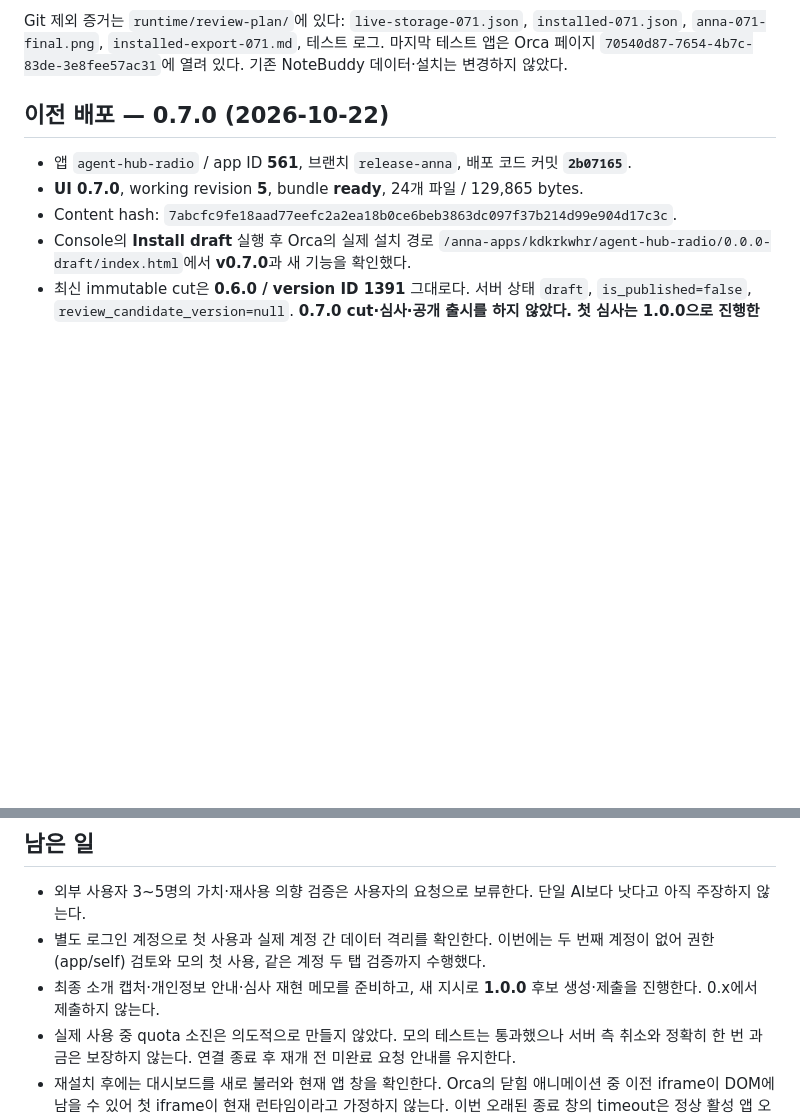
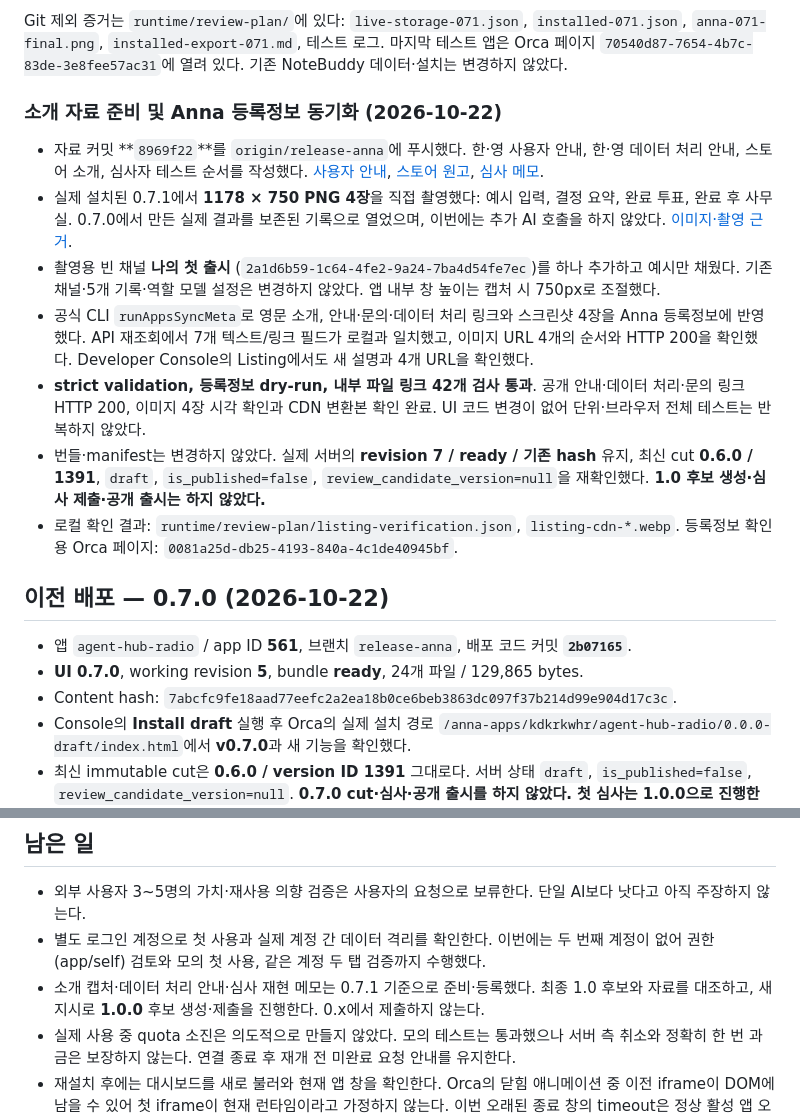
Before and after one commit to kdkrkwhr/agent-hub, a Markdown page: anna/HANDOFF.md, 2 parts joined by grey strips. Drawn GitHub-style; blank space fills up the shorter version.

Commit message:
Record Anna listing sync and review preparation status

```diff
--- a/anna/HANDOFF.md
+++ b/anna/HANDOFF.md
@@ -23,6 +23,16 @@
 실제 AI 검증은 revision 6에서, 경고 해제만 수정한 최종 설치 확인은 revision 7에서 수행했다. 실제 두 계정 격리·서버 생성 취소/과금은 확인하지 않았다. [검증 근거·제한](VALIDATION_071.md), [변경 사항](RELEASE_071.md), [사용자 안내](README.md)를 참고한다.
 
 Git 제외 증거는 `runtime/review-plan/`에 있다: `live-storage-071.json`, `installed-071.json`, `anna-071-final.png`, `installed-export-071.md`, 테스트 로그. 마지막 테스트 앱은 Orca 페이지 `70540d87-7654-4b7c-83de-3e8fee57ac31`에 열려 있다. 기존 NoteBuddy 데이터·설치는 변경하지 않았다.
+
+### 소개 자료 준비 및 Anna 등록정보 동기화 (2026-10-22)
+
+- 자료 커밋 **`8969f22`**를 `origin/release-anna`에 푸시했다. 한·영 사용자 안내, 한·영 데이터 처리 안내, 스토어 소개, 심사자 테스트 순서를 작성했다. [사용자 안내](README.md), [스토어 원고](store/LISTING.md), [심사 메모](store/REVIEW_NOTES.md).
+- 실제 설치된 0.7.1에서 **1178 × 750 PNG 4장**을 직접 촬영했다: 예시 입력, 결정 요약, 완료 투표, 완료 후 사무실. 0.7.0에서 만든 실제 결과를 보존된 기록으로 열었으며, 이번에는 추가 AI 호출을 하지 않았다. [이미지·촬영 근거](store/screenshots/README.md).
+- 촬영용 빈 채널 **나의 첫 출시** (`2a1d6b59-1c64-4fe2-9a24-7ba4d54fe7ec`)를 하나 추가하고 예시만 채웠다. 기존 채널·5개 기록·역할 모델 설정은 변경하지 않았다. 앱 내부 창 높이는 캡처 시 750px로 조절했다.
+- 공식 CLI `runAppsSyncMeta`로 영문 소개, 안내·문의·데이터 처리 링크와 스크린샷 4장을 Anna 등록정보에 반영했다. API 재조회에서 7개 텍스트/링크 필드가 로컬과 일치했고, 이미지 URL 4개의 순서와 HTTP 200을 확인했다. Developer Console의 Listing에서도 새 설명과 4개 URL을 확인했다.
+- **strict validation, 등록정보 dry-run, 내부 파일 링크 42개 검사 통과**. 공개 안내·데이터 처리·문의 링크 HTTP 200, 이미지 4장 시각 확인과 CDN 변환본 확인 완료. UI 코드 변경이 없어 단위·브라우저 전체 테스트는 반복하지 않았다.
+- 번들·manifest는 변경하지 않았다. 실제 서버의 **revision 7 / ready / 기존 hash** 유지, 최신 cut **0.6.0 / 1391**, `draft`, `is_published=false`, `review_candidate_version=null`을 재확인했다. **1.0 후보 생성·심사 제출·공개 출시는 하지 않았다.**
+- 로컬 확인 결과: `runtime/review-plan/listing-verification.json`, `listing-cdn-*.webp`. 등록정보 확인용 Orca 페이지: `0081a25d-db25-4193-840a-4c1de40945bf`.
 
 ## 이전 배포 — 0.7.0 (2026-10-22)
 
@@ -73,7 +83,7 @@ Orca에서는 `orca tab switch --page <id> --focus`로 실제 탭을 보이게
 
 - 외부 사용자 3~5명의 가치·재사용 의향 검증은 사용자의 요청으로 보류한다. 단일 AI보다 낫다고 아직 주장하지 않는다.
 - 별도 로그인 계정으로 첫 사용과 실제 계정 간 데이터 격리를 확인한다. 이번에는 두 번째 계정이 없어 권한(app/self) 검토와 모의 첫 사용, 같은 계정 두 탭 검증까지 수행했다.
-- 최종 소개 캡처·개인정보 안내·심사 재현 메모를 준비하고, 새 지시로 **1.0.0** 후보 생성·제출을 진행한다. 0.x에서 제출하지 않는다.
+- 소개 캡처·데이터 처리 안내·심사 재현 메모는 0.7.1 기준으로 준비·등록했다. 최종 1.0 후보와 자료를 대조하고, 새 지시로 **1.0.0** 후보 생성·제출을 진행한다. 0.x에서 제출하지 않는다.
 - 실제 사용 중 quota 소진은 의도적으로 만들지 않았다. 모의 테스트는 통과했으나 서버 측 취소와 정확히 한 번 과금은 보장하지 않는다. 연결 종료 후 재개 전 미완료 요청 안내를 유지한다.
 - 재설치 후에는 대시보드를 새로 불러와 현재 앱 창을 확인한다. Orca의 닫힘 애니메이션 중 이전 iframe이 DOM에 남을 수 있어 첫 iframe이 현재 런타임이라고 가정하지 않는다. 이번 오래된 종료 창의 timeout은 정상 활성 앱 오류로 집계하지 않았다.
 - 이전부터 있던 사용자 파일 `.claude/`, `skills-lock.json`은 변경·커밋하지 않았다. 오래된 인수인계는 [HANDOFF_HISTORY.md](HANDOFF_HISTORY.md)에 보존한다.
```
Also changed, not shown: anna/RELEASE_071.md (+2 -0 lines).
